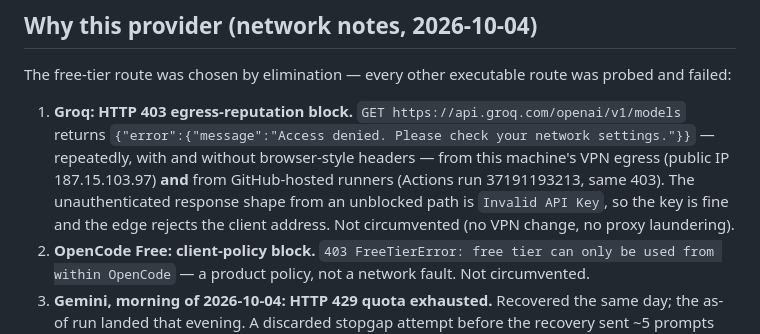
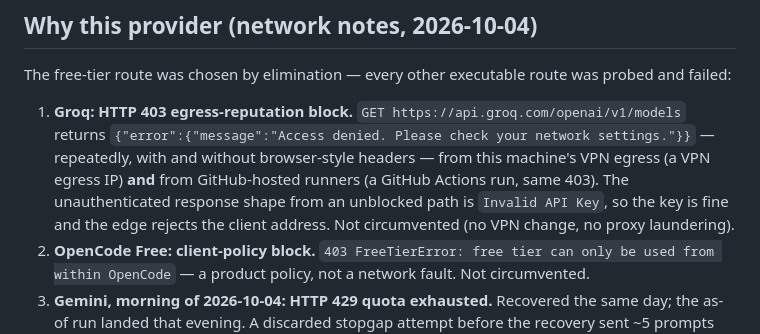
Before and after one commit to faizsaifulnizam/ai-analyst-workflow, a Markdown page: docs/model_note.md, the part around the change. Rendered like a GitHub page.

Commit message:
docs(model-note): genericize egress IP and Actions run id in the Groq evidence (F8)

```diff
--- a/docs/model_note.md
+++ b/docs/model_note.md
@@ -23,7 +23,7 @@ Non-determinism: generation output is **not** byte-reproducible even at temperat
 
 The free-tier route was chosen by elimination — every other executable route was probed and failed:
 
-1. **Groq: HTTP 403 egress-reputation block.** `GET https://api.groq.com/openai/v1/models` returns `{"error":{"message":"Access denied. Please check your network settings."}}` — repeatedly, with and without browser-style headers — from this machine's VPN egress (public IP 187.15.103.97) **and** from GitHub-hosted runners (Actions run 37191193213, same 403). The unauthenticated response shape from an unblocked path is `Invalid API Key`, so the key is fine and the edge rejects the client address. Not circumvented (no VPN change, no proxy laundering).
+1. **Groq: HTTP 403 egress-reputation block.** `GET https://api.groq.com/openai/v1/models` returns `{"error":{"message":"Access denied. Please check your network settings."}}` — repeatedly, with and without browser-style headers — from this machine's VPN egress (a VPN egress IP) **and** from GitHub-hosted runners (a GitHub Actions run, same 403). The unauthenticated response shape from an unblocked path is `Invalid API Key`, so the key is fine and the edge rejects the client address. Not circumvented (no VPN change, no proxy laundering).
 2. **OpenCode Free: client-policy block.** `403 FreeTierError: free tier can only be used from within OpenCode` — a product policy, not a network fault. Not circumvented.
 3. **Gemini, morning of 2026-10-04: HTTP 429 quota exhausted.** Recovered the same day; the as-of run landed that evening. A discarded stopgap attempt before the recovery sent ~5 prompts (see [`never_leaves_machine.md`](never_leaves_machine.md)); none of its output was adopted.
 4. **Gemini `gemini-3.8-flash`: HTTP 503 "high demand"** on every call — not used. **`gemini-2.0-flash` is retired** (no longer served).
```
